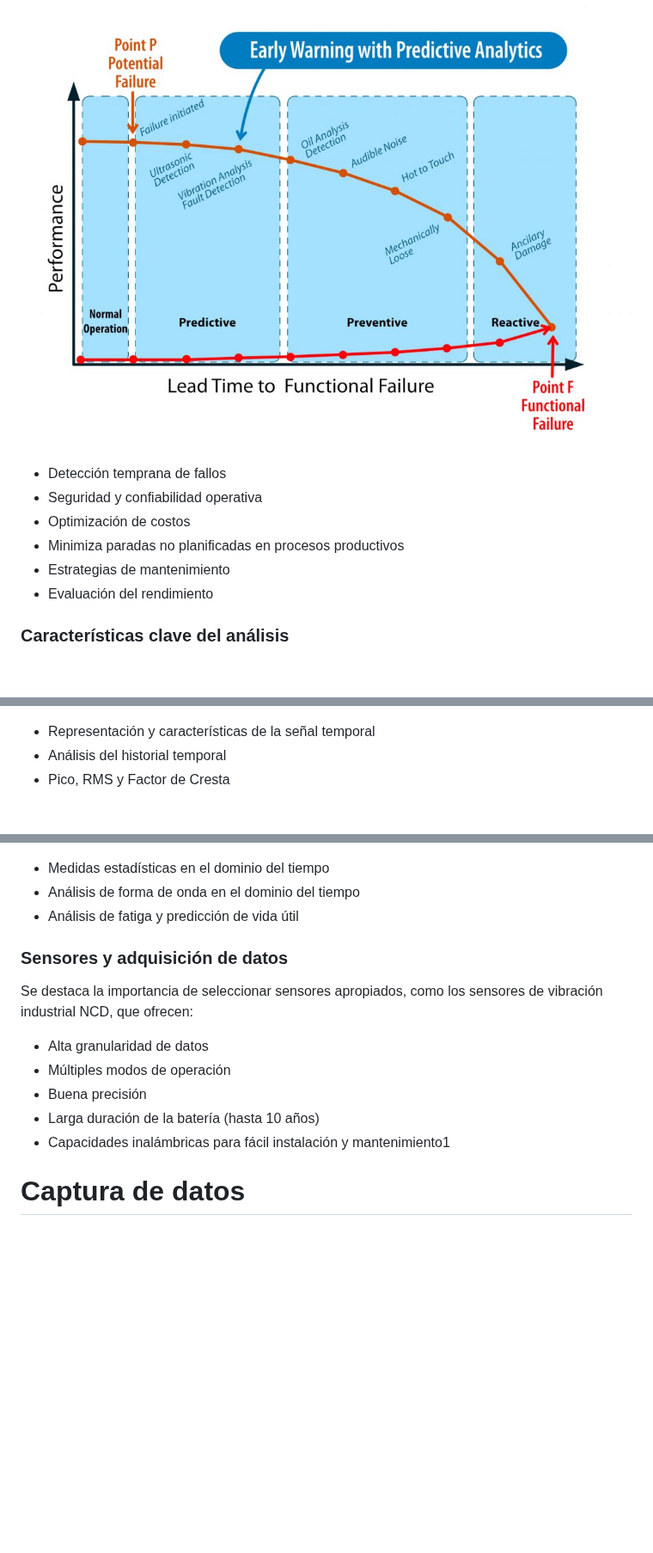
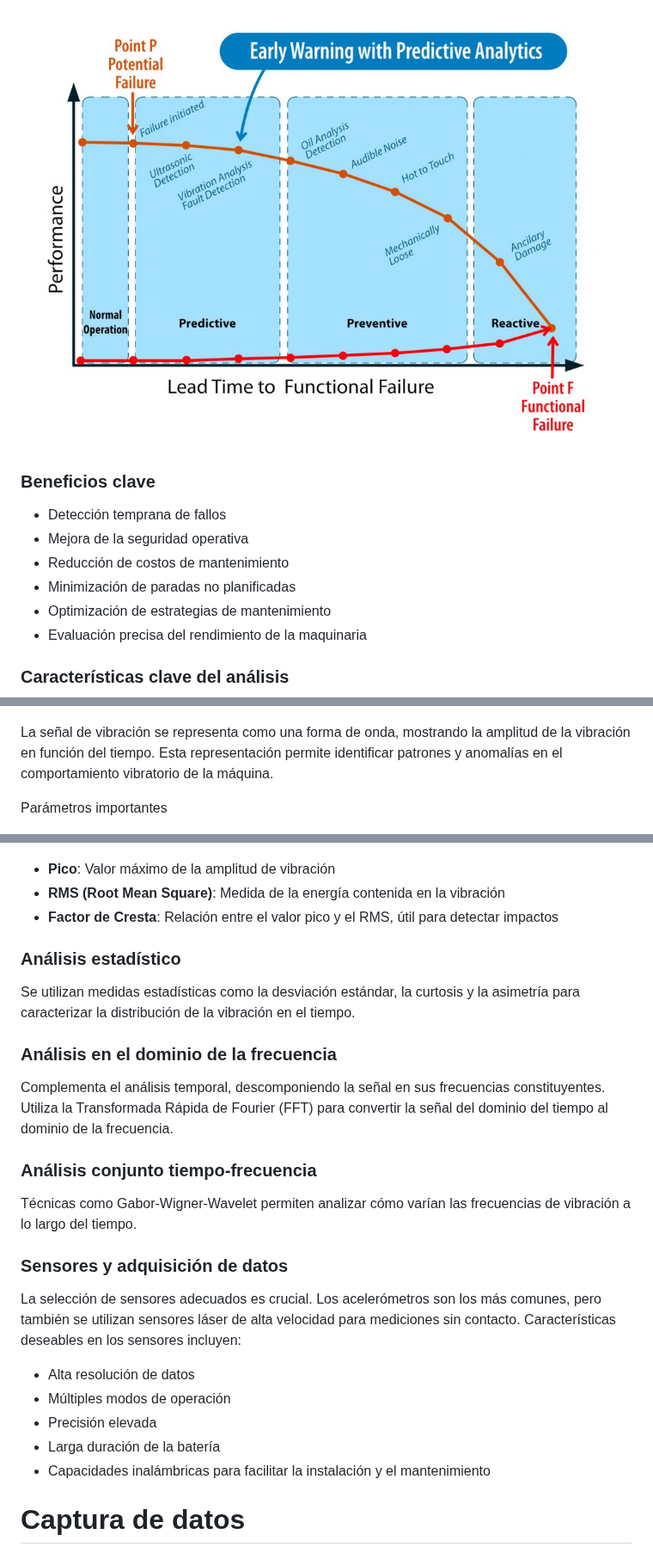
Before and after one commit to Arakistech/ASCENSORELGOIBAR, a Markdown page: README.md, 3 parts joined by grey strips. Shown at 86% size. Drawn GitHub-style; blank space fills up the shorter version.

Commit message:
vibración

```diff
--- a/README.md
+++ b/README.md
@@ -33,38 +36,45 @@ Esta práctica es fundamental para las empresas, ya que minimiza costos y tiempo
 
 ![alt text](https://raw.githubusercontent.com/Arakistech/ASCENSORELGOIBAR/refs/heads/main/IMG/Time-Domain%20Vibration%20Analysis%20and%20its%20importance.jpg)
 
+### Beneficios clave
 - Detección temprana de fallos
-- Seguridad y confiabilidad operativa
-- Optimización de costos
-- Minimiza paradas no planificadas en procesos productivos
-- Estrategias de mantenimiento
-- Evaluación del rendimiento
+- Mejora de la seguridad operativa
+- Reducción de costos de mantenimiento
+- Minimización de paradas no planificadas
+- Optimización de estrategias de mantenimiento
+- Evaluación precisa del rendimiento de la maquinaria
 
 ### Características clave del análisis
 
 ![alt text](https://raw.githubusercontent.com/Arakistech/ASCENSORELGOIBAR/refs/heads/main/IMG/Information%20Provided%20by%20Time-Domain%20Vibration%20Analysis.jpg)
 
-- Representación y características de la señal temporal
-- Análisis del historial temporal
-- Pico, RMS y Factor de Cresta
+La señal de vibración se representa como una forma de onda, mostrando la amplitud de la vibración en función del tiempo. Esta representación permite identificar patrones y anomalías en el comportamiento vibratorio de la máquina.
+
+Parámetros importantes
 
 ![alt text](https://raw.githubusercontent.com/Arakistech/ASCENSORELGOIBAR/refs/heads/main/IMG/Peak%2C%20RMS%2C%20and%20Crest%20Factor.jpg)
 
-- Medidas estadísticas en el dominio del tiempo
-- Análisis de forma de onda en el dominio del tiempo
-- Análisis de fatiga y predicción de vida útil
+- **Pico**: Valor máximo de la amplitud de vibración
+- **RMS (Root Mean Square)**: Medida de la energía contenida en la vibración
+- **Factor de Cresta**: Relación entre el valor pico y el RMS, útil para detectar impactos
 
+### Análisis estadístico
+Se utilizan medidas estadísticas como la desviación estándar, la curtosis y la asimetría para caracterizar la distribución de la vibración en el tiempo.
 
+### Análisis en el dominio de la frecuencia
+Complementa el análisis temporal, descomponiendo la señal en sus frecuencias constituyentes. Utiliza la Transformada Rápida de Fourier (FFT) para convertir la señal del dominio del tiempo al dominio de la frecuencia.
+
+### Análisis conjunto tiempo-frecuencia
+Técnicas como Gabor-Wigner-Wavelet permiten analizar cómo varían las frecuencias de vibración a lo largo del tiempo.
 
 ### Sensores y adquisición de datos
-Se destaca la importancia de seleccionar sensores apropiados, como los sensores de vibración industrial NCD, que ofrecen:
+La selección de sensores adecuados es crucial. Los acelerómetros son los más comunes, pero también se utilizan sensores láser de alta velocidad para mediciones sin contacto. Características deseables en los sensores incluyen:
 
-- Alta granularidad de datos
+- Alta resolución de datos
 - Múltiples modos de operación
-- Buena precisión
-- Larga duración de la batería (hasta 10 años)
-- Capacidades inalámbricas para fácil instalación y mantenimiento1
-
+- Precisión elevada
+- Larga duración de la batería
+- Capacidades inalámbricas para facilitar la instalación y el mantenimiento
 
 # Captura de datos
 
```
Also changed, not shown: other parts of README.md (+3 -0 lines).
